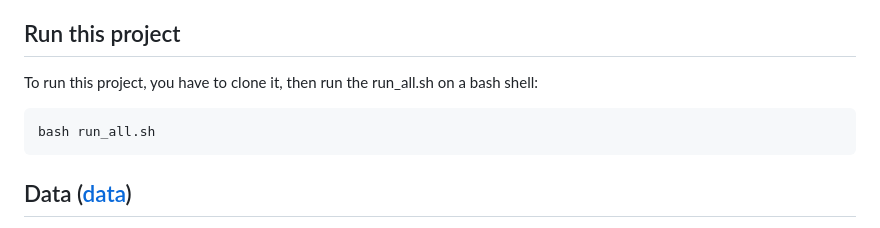
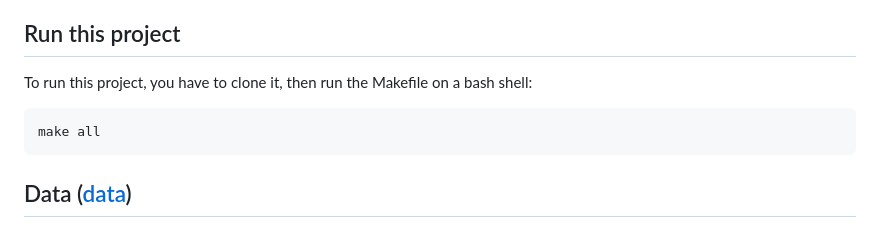
Before and after one commit to MaudBoucherit/mushrooms, a Markdown page: README.md, the part around the change. Drawn GitHub-style.

Commit message:
Create a Makefile

````diff
--- a/README.md
+++ b/README.md
@@ -17,9 +17,9 @@ I am first looking at the distribution of poisonous mushrooms for each feature.
 
 ## Run this project
 
-To run this project, you have to clone it, then run the run_all.sh on a bash shell:
+To run this project, you have to clone it, then run the Makefile on a bash shell:
 ```bash
-bash run_all.sh
+make all
 ```
 
 ## Data ([data](data/))
````
Also changed, not shown: doc/report.md (+2 -2 lines), results/tree.png, 4 other files.
